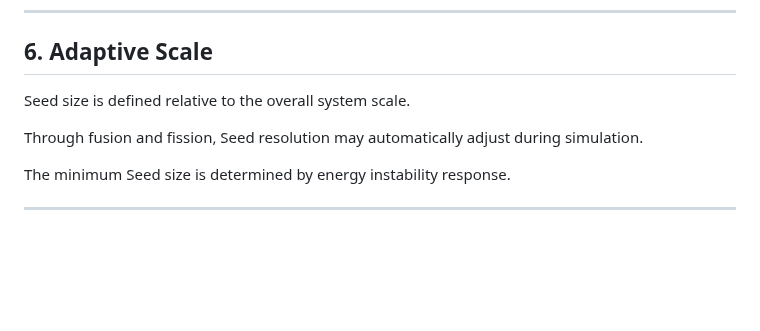
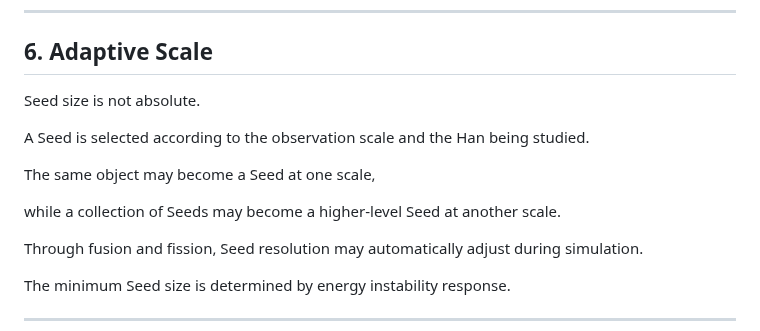
Before and after one commit to michin-jjangddol/shardhana, a Markdown page: docs/hem_seed.md, the part around one of its changes. GitHub-like rendering; blank space fills up the shorter version.

```diff
--- a/docs/hem_seed.md
+++ b/docs/hem_seed.md
@@ -72,7 +97,16 @@ Spatial refinement and coarsening are consequences of energy-driven state evolut
 
 ## 6. Adaptive Scale
 
-Seed size is defined relative to the overall system scale.
+Seed size is not absolute.
+
+A Seed is selected according to
+the observation scale and the Han being studied.
+
+The same object may become a Seed
+at one scale,
+
+while a collection of Seeds may become
+a higher-level Seed at another scale.
 
 Through fusion and fission, Seed resolution may automatically adjust during simulation.
 
```
Also changed, not shown: other parts of docs/hem_seed.md (+66 -7 lines).
